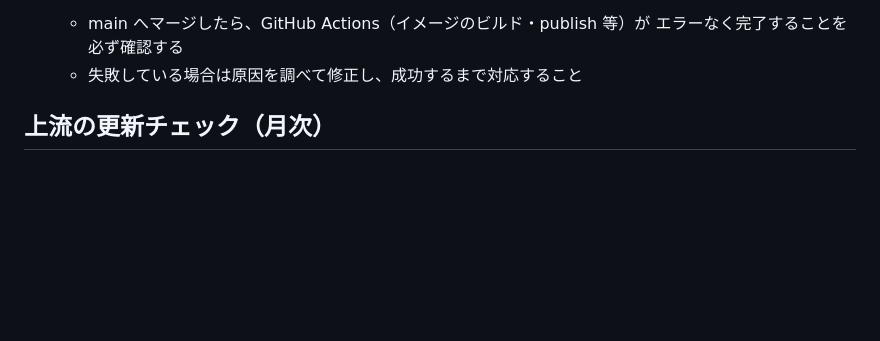
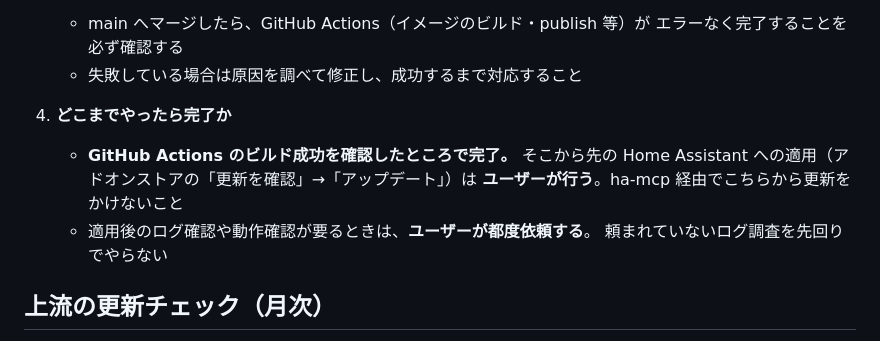
Before and after one commit to hgn32/ha-addons, a Markdown page: CLAUDE.md, the part around the change. Drawn GitHub-style; blank space fills up the shorter version.

```diff
--- a/CLAUDE.md
+++ b/CLAUDE.md
@@ -43,6 +43,13 @@
    - main へマージしたら、GitHub Actions（イメージのビルド・publish 等）が
      エラーなく完了することを必ず確認する
    - 失敗している場合は原因を調べて修正し、成功するまで対応すること
+
+4. **どこまでやったら完了か**
+   - **GitHub Actions のビルド成功を確認したところで完了。** そこから先の
+     Home Assistant への適用（アドオンストアの「更新を確認」→「アップデート」）は
+     **ユーザーが行う**。ha-mcp 経由でこちらから更新をかけないこと
+   - 適用後のログ確認や動作確認が要るときは、**ユーザーが都度依頼する**。
+     頼まれていないログ調査を先回りでやらない
 
 ## 上流の更新チェック（月次）
 
```
Also changed, not shown: quake-panel/HA-INTEGRATION.md (+96 -11 lines).
